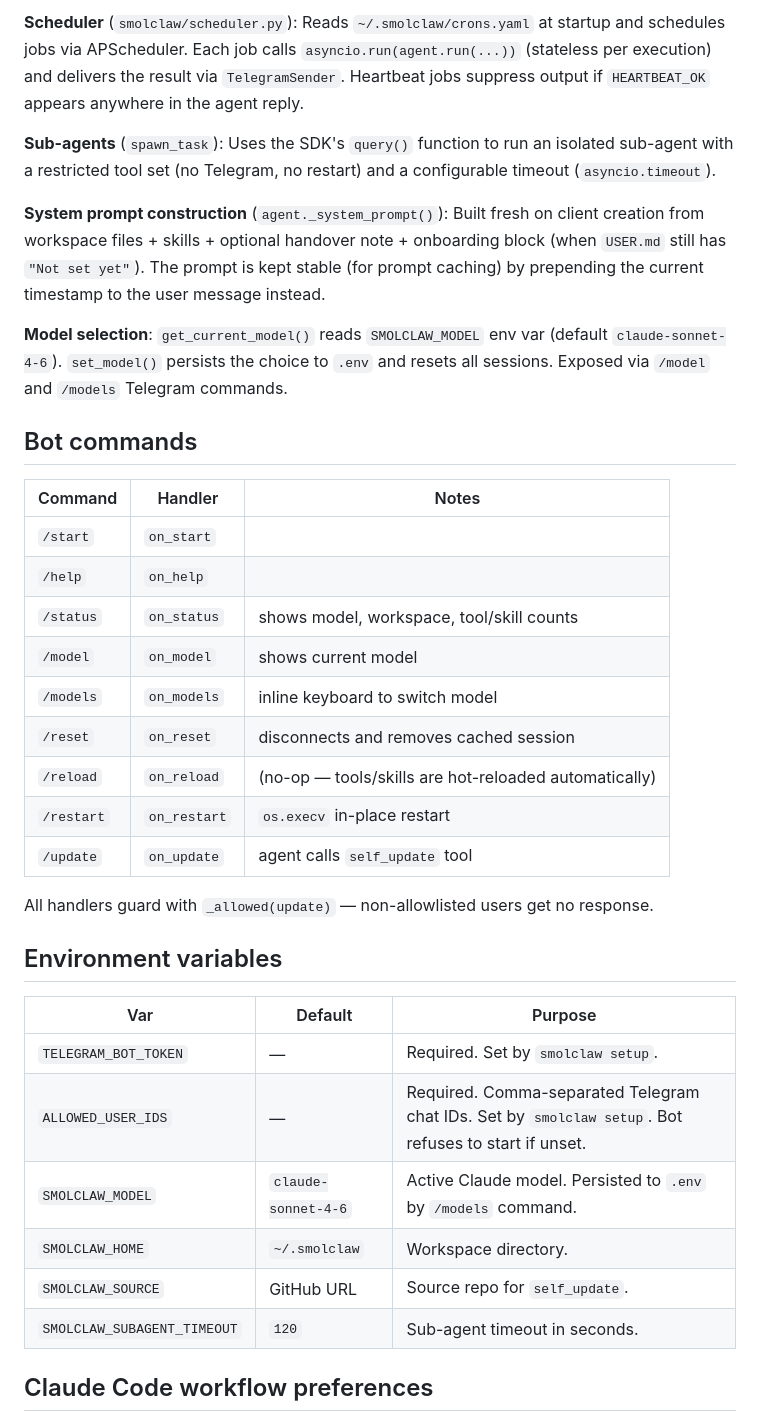
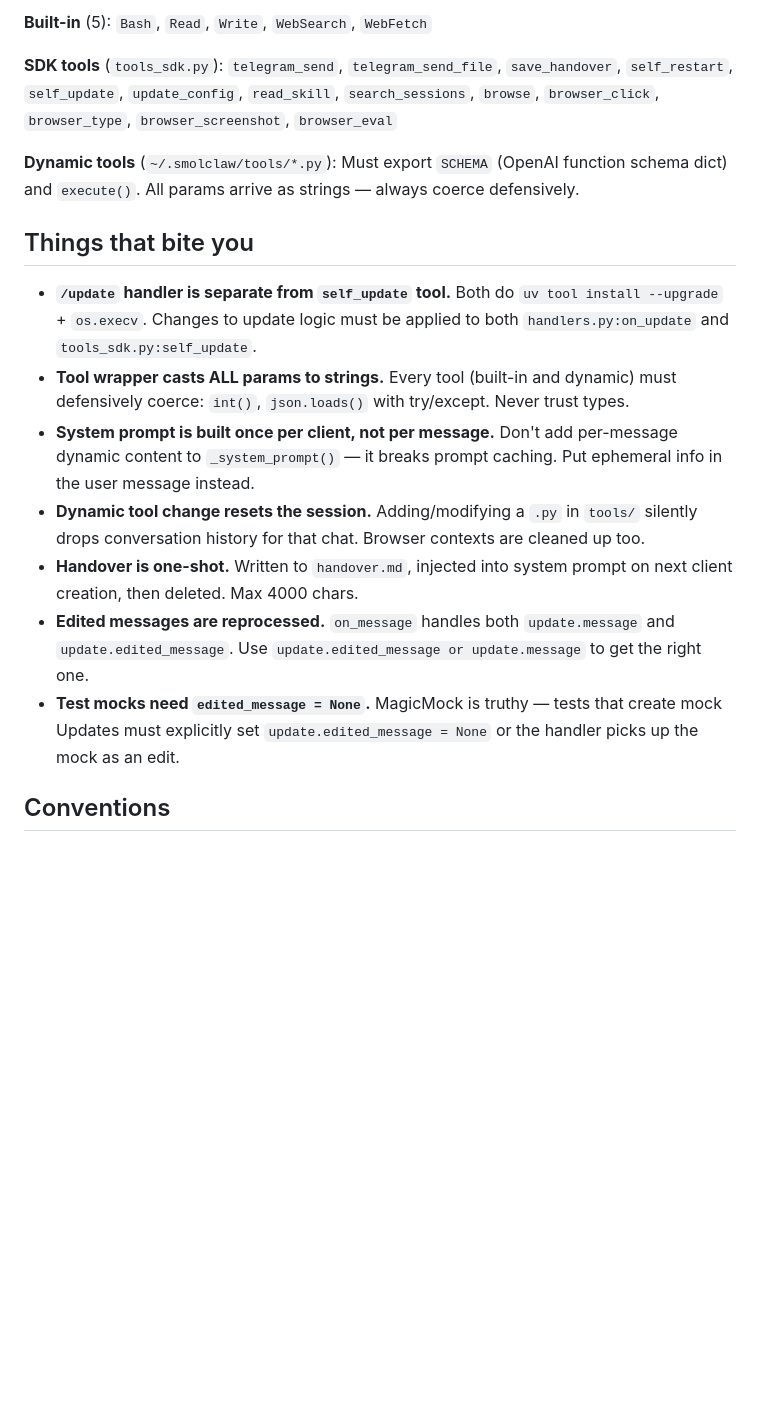
Before and after one commit to saikatkumardey/smolclaw, a Markdown page: CLAUDE.md, the part around one of its changes. Rendered like a GitHub page; blank space fills up the shorter version.

```diff
--- a/CLAUDE.md
+++ b/CLAUDE.md
@@ -58,38 +36,19 @@ SmolClaw is a self-hosted Telegram bot that wraps a `claude-agent-sdk` `ClaudeSD
 
-**Scheduler** (`smolclaw/scheduler.py`): Reads `~/.smolclaw/crons.yaml` at startup and schedules jobs via APScheduler. Each job calls `asyncio.run(agent.run(...))` (stateless per execution) and delivers the result via `TelegramSender`. Heartbeat jobs suppress output if `HEARTBEAT_OK` appears anywhere in the agent reply.
+**Built-in** (5): `Bash`, `Read`, `Write`, `WebSearch`, `WebFetch`
 
-**Sub-agents** (`spawn_task`): Uses the SDK's `query()` function to run an isolated sub-agent with a restricted tool set (no Telegram, no restart) and a configurable timeout (`asyncio.timeout`).
+**SDK tools** (`tools_sdk.py`): `telegram_send`, `telegram_send_file`, `save_handover`, `self_restart`, `self_update`, `update_config`, `read_skill`, `search_sessions`, `browse`, `browser_click`, `browser_type`, `browser_screenshot`, `browser_eval`
 
-**System prompt construction** (`agent._system_prompt()`): Built fresh on client creation from workspace files + skills + optional handover note + onboarding block (when `USER.md` still has `"Not set yet"`). The prompt is kept stable (for prompt caching) by prepending the current timestamp to the user message instead.
+**Dynamic tools** (`~/.smolclaw/tools/*.py`): Must export `SCHEMA` (OpenAI function schema dict) and `execute()`. All params arrive as strings — always coerce defensively.
 
-**Model selection**: `get_current_model()` reads `SMOLCLAW_MODEL` env var (default `claude-sonnet-4-6`). `set_model()` persists the choice to `.env` and resets all sessions. Exposed via `/model` and `/models` Telegram commands.
+## Things that bite you
 
-## Bot commands
+- **`/update` handler is separate from `self_update` tool.** Both do `uv tool install --upgrade` + `os.execv`. Changes to update logic must be applied to both `handlers.py:on_update` and `tools_sdk.py:self_update`.
+- **Tool wrapper casts ALL params to strings.** Every tool (built-in and dynamic) must defensively coerce: `int()`, `json.loads()` with try/except. Never trust types.
+- **System prompt is built once per client, not per message.** Don't add per-message dynamic content to `_system_prompt()` — it breaks prompt caching. Put ephemeral info in the user message instead.
+- **Dynamic tool change resets the session.** Adding/modifying a `.py` in `tools/` silently drops conversation history for that chat. Browser contexts are cleaned up too.
+- **Handover is one-shot.** Written to `handover.md`, injected into system prompt on next client creation, then deleted. Max 4000 chars.
+- **Edited messages are reprocessed.** `on_message` handles both `update.message` and `update.edited_message`. Use `update.edited_message or update.message` to get the right one.
+- **Test mocks need `edited_message = None`.** MagicMock is truthy — tests that create mock Updates must explicitly set `update.edited_message = None` or the handler picks up the mock as an edit.
 
-| Command | Handler | Notes |
-|---------|---------|-------|
-| `/start` | `on_start` | |
-| `/help` | `on_help` | |
-| `/status` | `on_status` | shows model, workspace, tool/skill counts |
-| `/model` | `on_model` | shows current model |
-| `/models` | `on_models` | inline keyboard to switch model |
-| `/reset` | `on_reset` | disconnects and removes cached session |
-| `/reload` | `on_reload` | (no-op — tools/skills are hot-reloaded automatically) |
-| `/restart` | `on_restart` | `os.execv` in-place restart |
-| `/update` | `on_update` | agent calls `self_update` tool |
+## Conventions
 
-All handlers guard with `_allowed(update)` — non-allowlisted users get no response.
-
-## Environment variables
-
-| Var | Default | Purpose |
-|-----|---------|---------|
-| `TELEGRAM_BOT_TOKEN` | — | Required. Set by `smolclaw setup`. |
-| `ALLOWED_USER_IDS` | — | Required. Comma-separated Telegram chat IDs. Set by `smolclaw setup`. Bot refuses to start if unset. |
-| `SMOLCLAW_MODEL` | `claude-sonnet-4-6` | Active Claude model. Persisted to `.env` by `/models` command. |
-| `SMOLCLAW_HOME` | `~/.smolclaw` | Workspace directory. |
-| `SMOLCLAW_SOURCE` | GitHub URL | Source repo for `self_update`. |
-| `SMOLCLAW_SUBAGENT_TIMEOUT` | `120` | Sub-agent timeout in seconds. |
-
-## Claude Code workflow preferences
-
```
Also changed, not shown: other parts of CLAUDE.md (+24 -56 lines).
